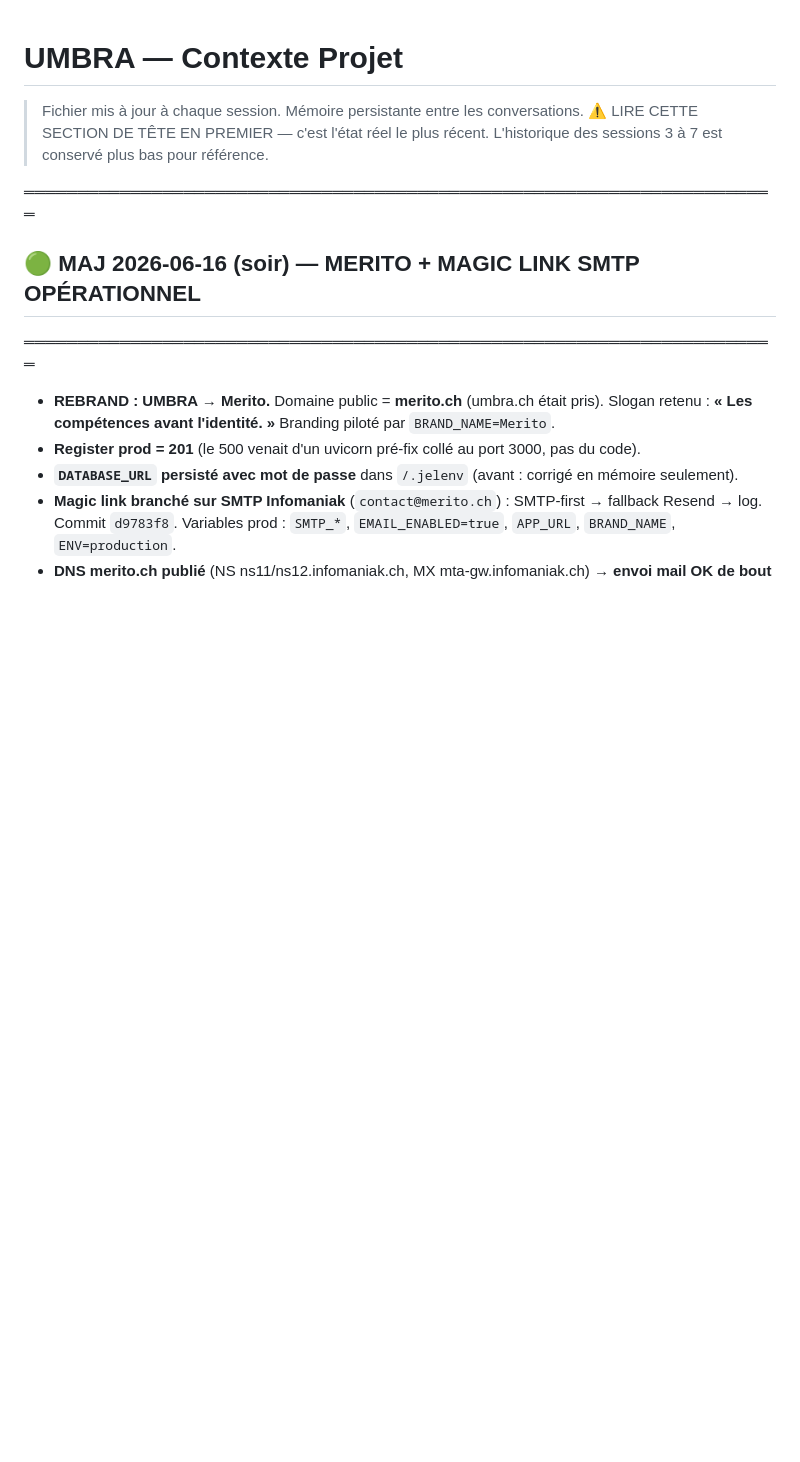
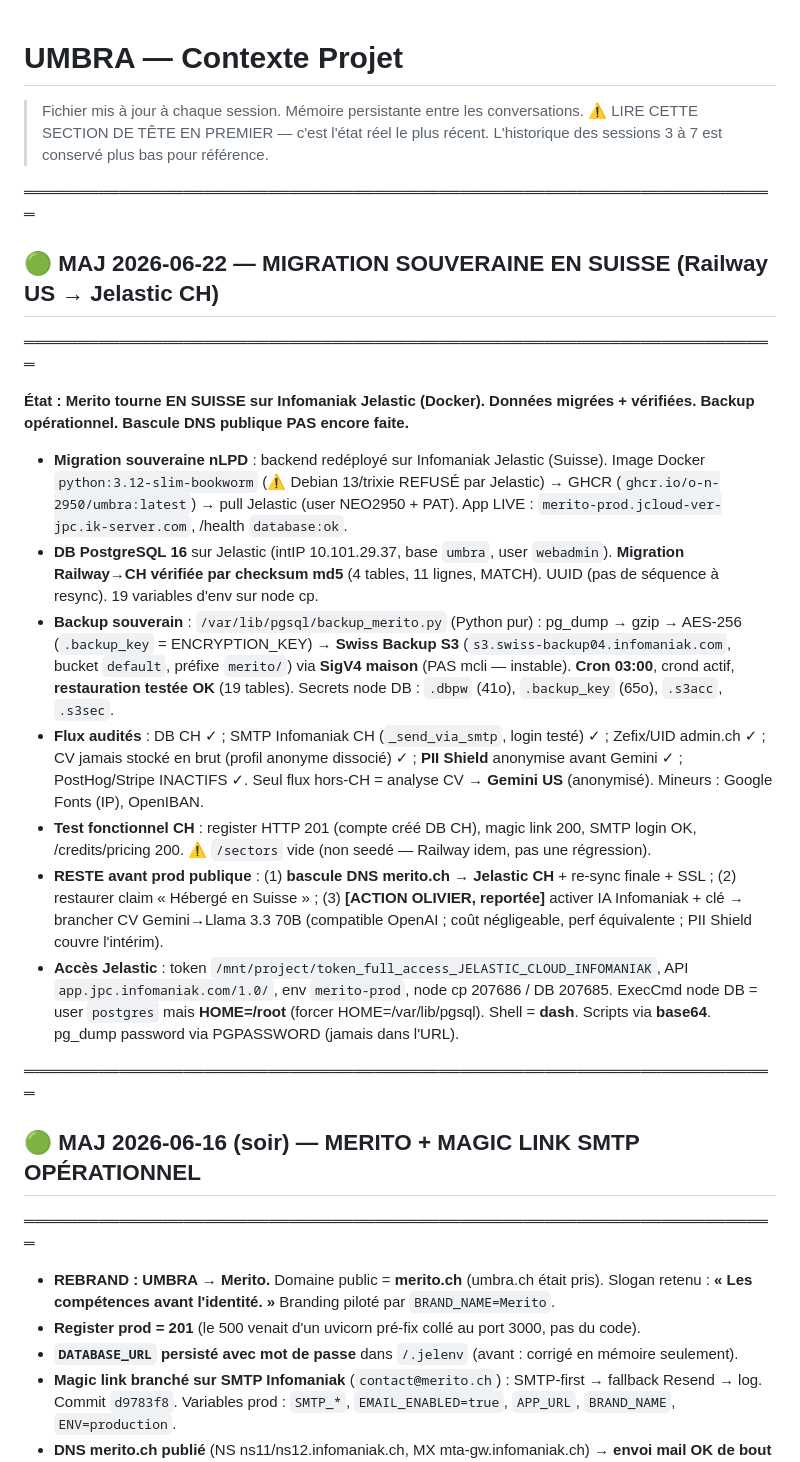
Before and after one commit to O-N-2950/umbra, a Markdown page: CONTEXT.md, the part around the change. Drawn GitHub-style; blank space fills up the shorter version.

Commit message:
docs: session 2026-06-22 migration souveraine CH + backup auto + todo IA Infomaniak [skip ci]

```diff
--- a/CONTEXT.md
+++ b/CONTEXT.md
@@ -3,6 +3,20 @@
 > Fichier mis à jour à chaque session. Mémoire persistante entre les conversations.
 > ⚠️ LIRE CETTE SECTION DE TÊTE EN PREMIER — c'est l'état réel le plus récent.
 > L'historique des sessions 3 à 7 est conservé plus bas pour référence.
+
+═══════════════════════════════════════════════════════════════════════
+## 🟢 MAJ 2026-06-22 — MIGRATION SOUVERAINE EN SUISSE (Railway US → Jelastic CH)
+═══════════════════════════════════════════════════════════════════════
+
+**État : Merito tourne EN SUISSE sur Infomaniak Jelastic (Docker). Données migrées + vérifiées. Backup opérationnel. Bascule DNS publique PAS encore faite.**
+
+- **Migration souveraine nLPD** : backend redéployé sur Infomaniak Jelastic (Suisse). Image Docker `python:3.12-slim-bookworm` (⚠️ Debian 13/trixie REFUSÉ par Jelastic) → GHCR (`ghcr.io/o-n-2950/umbra:latest`) → pull Jelastic (user NEO2950 + PAT). App LIVE : `merito-prod.jcloud-ver-jpc.ik-server.com`, /health `database:ok`.
+- **DB PostgreSQL 16** sur Jelastic (intIP 10.101.29.37, base `umbra`, user `webadmin`). **Migration Railway→CH vérifiée par checksum md5** (4 tables, 11 lignes, MATCH). UUID (pas de séquence à resync). 19 variables d'env sur node cp.
+- **Backup souverain** : `/var/lib/pgsql/backup_merito.py` (Python pur) : pg_dump → gzip → AES-256 (`.backup_key` = ENCRYPTION_KEY) → **Swiss Backup S3** (`s3.swiss-backup04.infomaniak.com`, bucket `default`, préfixe `merito/`) via **SigV4 maison** (PAS mcli — instable). **Cron 03:00**, crond actif, **restauration testée OK** (19 tables). Secrets node DB : `.dbpw` (41o), `.backup_key` (65o), `.s3acc`, `.s3sec`.
+- **Flux audités** : DB CH ✓ ; SMTP Infomaniak CH (`_send_via_smtp`, login testé) ✓ ; Zefix/UID admin.ch ✓ ; CV jamais stocké en brut (profil anonyme dissocié) ✓ ; **PII Shield** anonymise avant Gemini ✓ ; PostHog/Stripe INACTIFS ✓. Seul flux hors-CH = analyse CV → **Gemini US** (anonymisé). Mineurs : Google Fonts (IP), OpenIBAN.
+- **Test fonctionnel CH** : register HTTP 201 (compte créé DB CH), magic link 200, SMTP login OK, /credits/pricing 200. ⚠️ `/sectors` vide (non seedé — Railway idem, pas une régression).
+- **RESTE avant prod publique** : (1) **bascule DNS merito.ch → Jelastic CH** + re-sync finale + SSL ; (2) restaurer claim « Hébergé en Suisse » ; (3) **[ACTION OLIVIER, reportée]** activer IA Infomaniak + clé → brancher CV Gemini→Llama 3.3 70B (compatible OpenAI ; coût négligeable, perf équivalente ; PII Shield couvre l'intérim).
+- **Accès Jelastic** : token `/mnt/project/token_full_access_JELASTIC_CLOUD_INFOMANIAK`, API `app.jpc.infomaniak.com/1.0/`, env `merito-prod`, node cp 207686 / DB 207685. ExecCmd node DB = user `postgres` mais **HOME=/root** (forcer HOME=/var/lib/pgsql). Shell = **dash**. Scripts via **base64**. pg_dump password via PGPASSWORD (jamais dans l'URL).
 
 ═══════════════════════════════════════════════════════════════════════
 ## 🟢 MAJ 2026-06-16 (soir) — MERITO + MAGIC LINK SMTP OPÉRATIONNEL
```
Also changed, not shown: TODO.md (+20 -1 lines).
